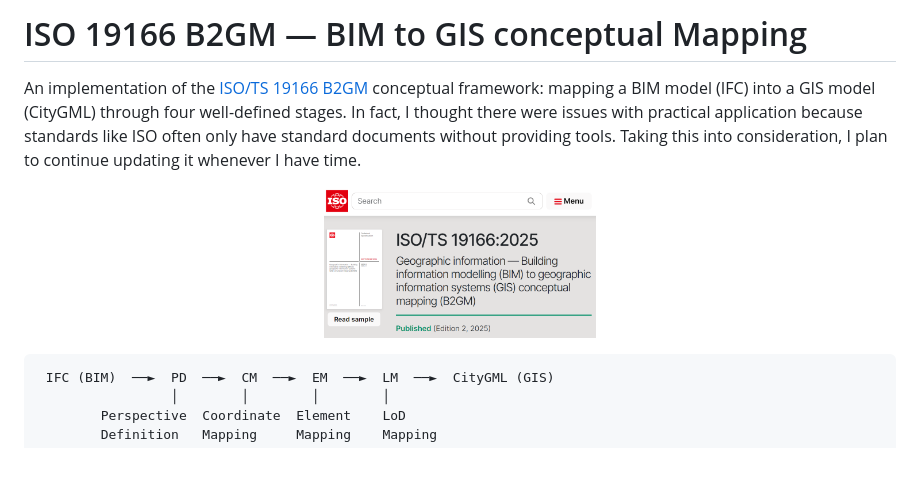
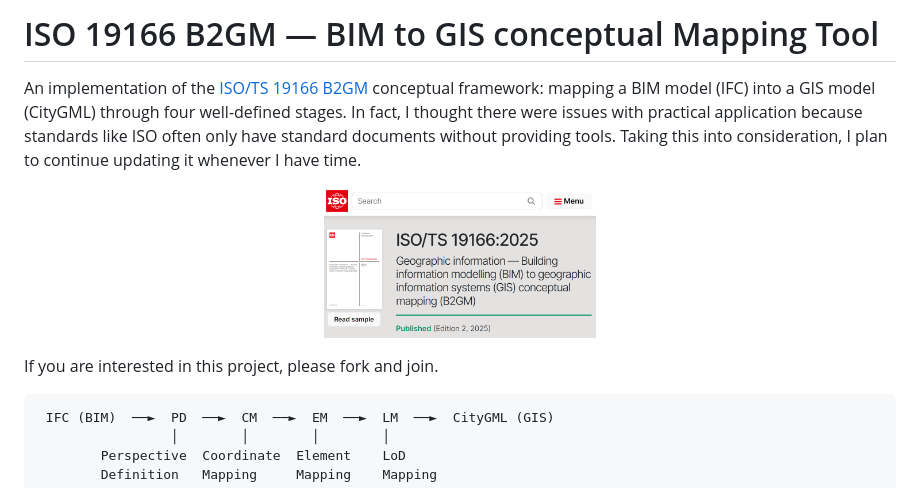
Before and after one commit to mac999/ISO19166-B2GM, a Markdown page: README.md, the part around the change. GitHub-like rendering; blank space fills up the shorter version.

````diff
--- a/README.md
+++ b/README.md
@@ -1,10 +1,12 @@
-# ISO 19166 B2GM — BIM to GIS conceptual Mapping
+# ISO 19166 B2GM — BIM to GIS conceptual Mapping Tool
 
 An implementation of the [ISO/TS 19166 B2GM](https://www.iso.org/standard/90943.html?__cf_chl_f_tk=kQzk7Sv.wtD0SW3l3_Je9LoXWNXBhLEQEXA6Hk0pKfI-1783160263-1.0.1.1-62DOANOnXh6FQ5oxYhj0y2uqeMqNkTNrxb_9_RSg8tY) conceptual framework: mapping a BIM model (IFC) into a GIS model (CityGML) through four well-defined stages. In fact, I thought there were issues with practical application because standards like ISO often only have standard documents without providing tools. Taking this into consideration, I plan to continue updating it whenever I have time.
 
 <p align="center">
  <img src="./doc/fig6.png" height="150"></img>
 </p>
+
+If you are interested in this project, please fork and join.
 
 ```
  IFC (BIM)  ──►  PD  ──►  CM  ──►  EM  ──►  LM  ──►  CityGML (GIS)
````
